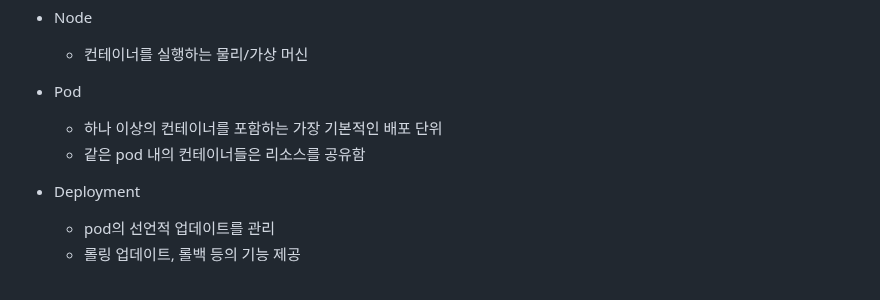
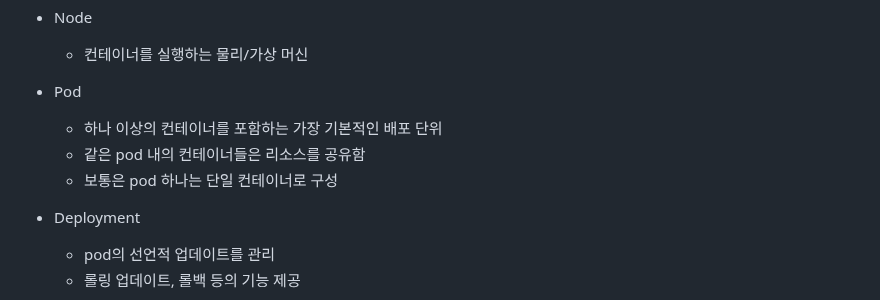
Before and after one commit to srogsrogi/TIL, a Markdown page: DevOps/Containerization/250915_kubernetes.md, the part around one of its changes. Rendered like a GitHub page.

```diff
--- a/DevOps/Containerization/250915_kubernetes.md
+++ b/DevOps/Containerization/250915_kubernetes.md
@@ -18,6 +18,7 @@
 - Pod
   - 하나 이상의 컨테이너를 포함하는 가장 기본적인 배포 단위
   - 같은 pod 내의 컨테이너들은 리소스를 공유함
+  - 보통은 pod 하나는 단일 컨테이너로 구성
 
 - Deployment
   - pod의 선언적 업데이트를 관리
```
Also changed, not shown: other parts of DevOps/Containerization/250915_kubernetes.md (+1 -1 lines), DevOps/Containerization/251027_GKE_practice.md (added, +13 -0 lines).
